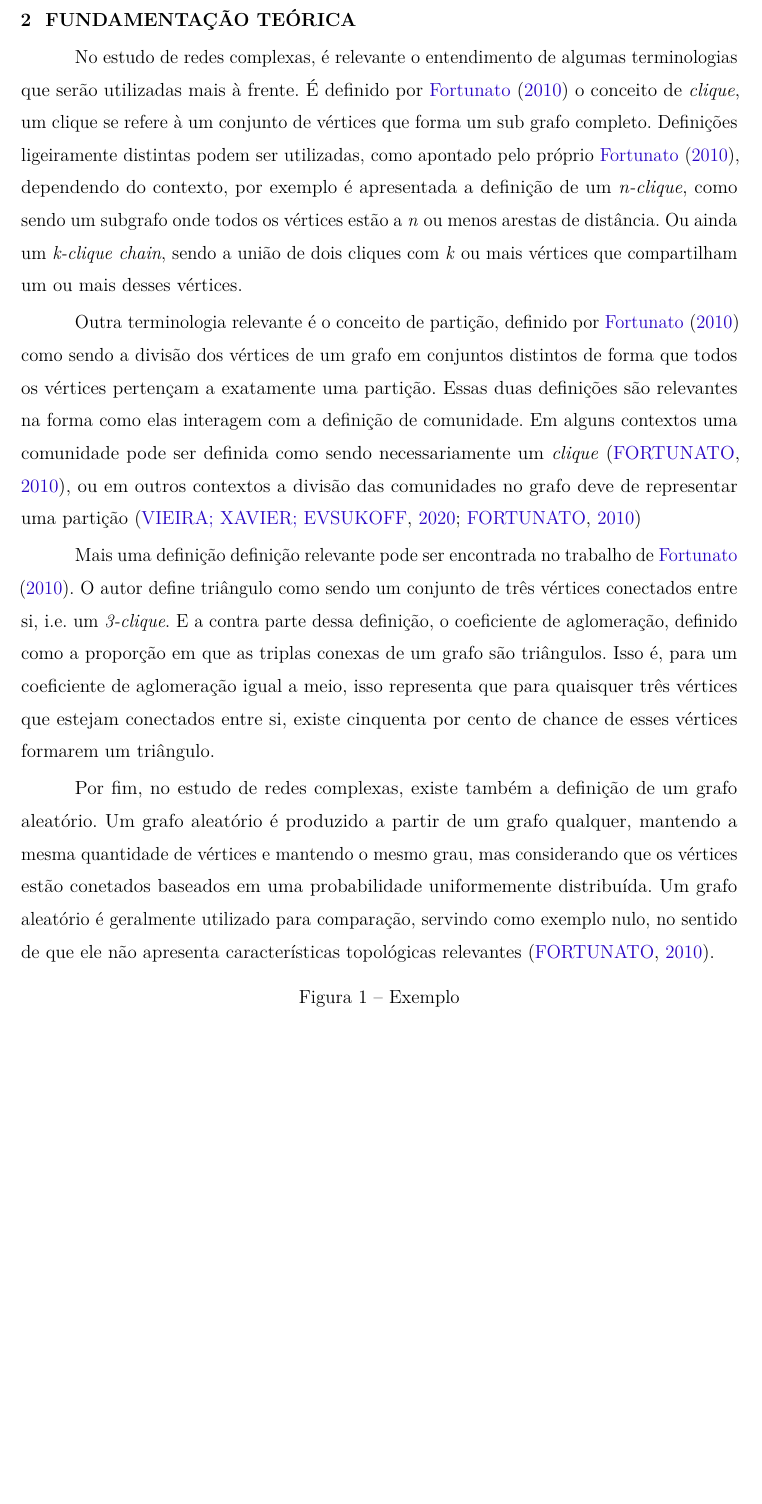
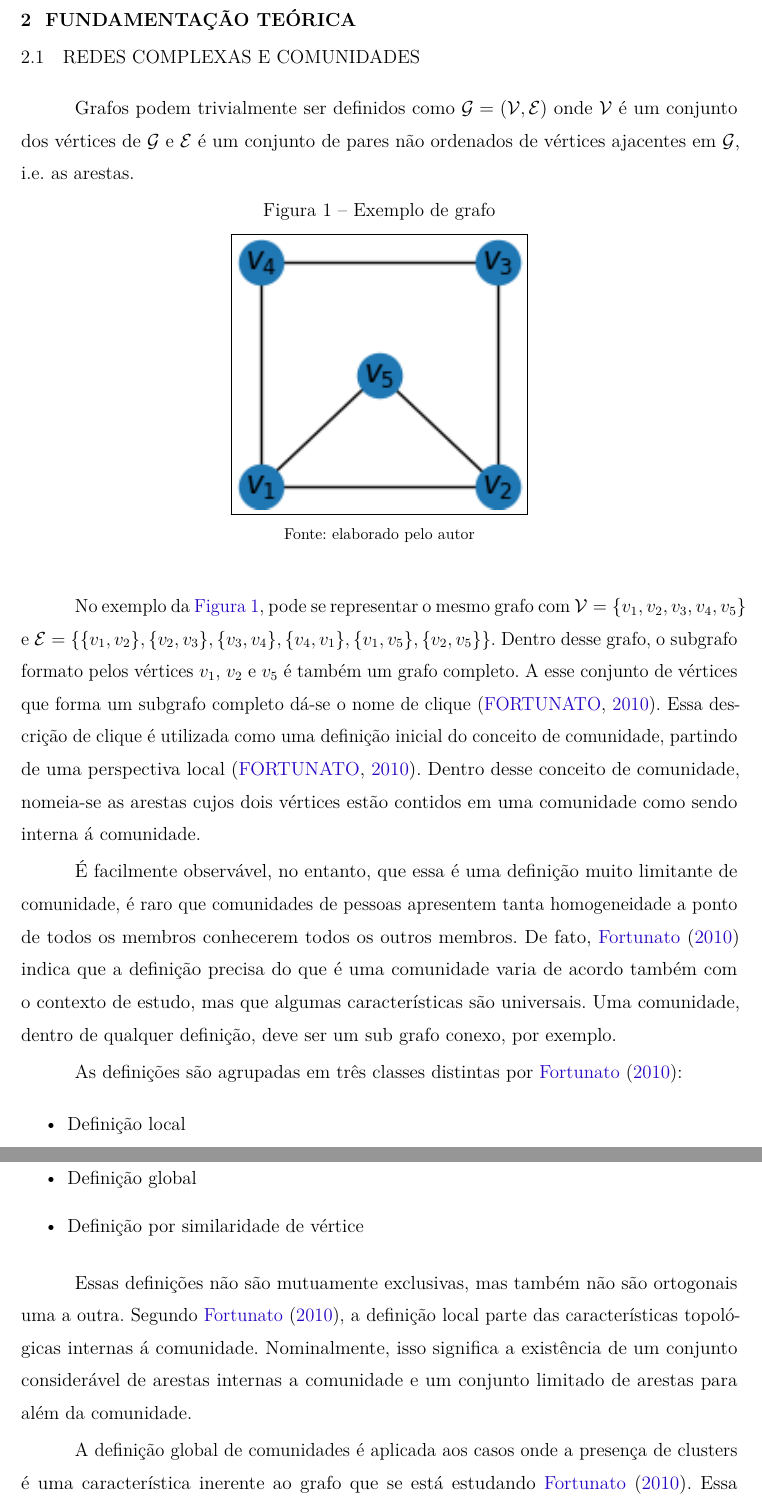
Before and after one commit to gustavospiess/cngohc, a LaTeX thesis (text/cngohc.tex, which reads text/fundamentacao.tex): part of page 15 of 19 before the commit and two parts of pages 15 and 16 of 20 after it, the two joined at a grey line, cut so that both start at the same text, the shorter picture padded with empty space. Compiled offline with pdfLaTeX.

Commit message:
Revisão bibliográfica (1/?)

```diff
--- a/text/cngohc.tex
+++ b/text/cngohc.tex
@@ -59,6 +59,9 @@
 \usepackage{tocloft}
 \usepackage{enumitem}
 \usepackage{subfiles}
+\usepackage{amsmath}
+\usepackage{amssymb}
+\usepackage{empheq}
 % ---
 
 % ---
@@ -215,6 +218,10 @@ Geração de redes complexas
     }
 
 
+\DeclareMathOperator{\G}{\mathcal{G}}
+\DeclareMathOperator{\V}{\mathcal{V}}
+\DeclareMathOperator{\E}{\mathcal{E}}
+
 % ----
 % Início do documento
 % ----
--- a/text/fundamentacao.tex
+++ b/text/fundamentacao.tex
@@ -2,20 +2,39 @@
 
 \begin{document}
 
-No estudo de redes complexas, é relevante o entendimento de algumas terminologias que serão utilizadas mais à frente.
-É definido por \citeonline{fortunato2010community} o conceito de \emph{clique}, um clique se refere à um conjunto de vértices que forma um sub grafo completo.
-Definições ligeiramente distintas podem ser utilizadas, como apontado pelo próprio \citeonline{fortunato2010community}, dependendo do contexto, por exemplo é apresentada a definição de um \emph{n-clique}, como sendo um subgrafo onde todos os vértices estão a \emph{n} ou menos arestas de distância.
-Ou ainda um \emph{k-clique chain}, sendo a união de dois cliques com \emph{k} ou mais vértices que compartilham um ou mais desses vértices.
+\section{Redes complexas e comunidades}
 
-Outra terminologia relevante é o conceito de partição, definido por \citeonline{fortunato2010community} como sendo a divisão dos vértices de um grafo em conjuntos distintos de forma que todos os vértices pertençam a exatamente uma partição.
-Essas duas definições são relevantes na forma como elas interagem com a definição de comunidade.
-Em alguns contextos uma comunidade pode ser definida como sendo necessariamente um \emph{clique} \cite{fortunato2010community}, ou em outros contextos a divisão das comunidades no grafo deve de representar uma partição \cite{da2020comparative, fortunato2010community}
+Grafos podem trivialmente ser definidos como $\G = (\V, \E)$ onde $\V$ é um conjunto dos vértices de  $\G$ e  $\E$ é um conjunto de pares não ordenados de vértices ajacentes em $\G$, i.e. as arestas.
 
-Mais uma definição definição relevante pode ser encontrada no trabalho de \citeonline{fortunato2010community}.
-O autor define triângulo como sendo um conjunto de três vértices conectados entre si, i.e. um \emph{3-clique}.
-E a contra parte dessa definição, o coeficiente de aglomeração, definido como a proporção em que as triplas conexas de um grafo são triângulos.
-Isso é, para um coeficiente de aglomeração igual a meio, isso representa que para quaisquer três vértices que estejam conectados entre si, existe cinquenta por cento de chance de esses vértices formarem um triângulo.
+\begin{figure}[htpb]
+    \centering
+    \caption{Exemplo de grafo}\label{fig:graph_example}
+    \fbox{\includegraphics[width=0.4\textwidth]{figures/graph_example.png}}
+    \fonte{elaborado pelo autor}
+\end{figure}
+\medskip
 
-Por fim, no estudo de redes complexas, existe também a definição de um grafo aleatório.
-Um grafo aleatório é produzido a partir de um grafo qualquer, mantendo a mesma quantidade de vértices e mantendo o mesmo grau, mas considerando que os vértices estão conetados baseados em uma probabilidade uniformemente distribuída.
-Um grafo aleatório é geralmente utilizado para comparação, servindo como exemplo nulo, no sentido de que ele não apresenta características topológicas relevantes \cite{fortunato2010community}.
+No exemplo da \autoref{fig:graph_example}, pode se representar o mesmo grafo com $\V = \{v_1, v_2, v_3, v_4, v_5\}$ e $\E = \{\{v_1, v_2\}, \{v_2, v_3\}, \{v_3, v_4\}, \{v_4, v_1\}, \{v_1, v_5\}, \{v_2, v_5\}\}$.
+Dentro desse grafo, o subgrafo formato pelos vértices $v_1$, $v_2$ e $v_5$ é também um grafo completo.
+A esse conjunto de vértices que forma um subgrafo completo dá-se o nome de clique \cite{fortunato2010community}.
+Essa descrição de clique é utilizada como uma definição inicial do conceito de comunidade, partindo de uma perspectiva local \cite{fortunato2010community}.
+Dentro desse conceito de comunidade, nomeia-se as arestas cujos dois vértices estão contidos em uma comunidade como sendo interna á comunidade.
+
+É facilmente observável, no entanto, que essa é uma definição muito limitante de comunidade, é raro que comunidades de pessoas apresentem tanta homogeneidade a ponto de todos os membros conhecerem todos os outros membros.
+De fato, \citeonline{fortunato2010community} indica que a definição precisa do que é uma comunidade varia de acordo também com o contexto de estudo, mas que algumas características são universais.
+Uma comunidade, dentro de qualquer definição, deve ser um sub grafo conexo, por exemplo.
+
+As definições são agrupadas em três classes distintas por \citeonline{fortunato2010community}:
+
+\begin{itemize}
+    \item Definição local
+    \item Definição global
+    \item Definição por similaridade de vértice
+\end{itemize}
+
+Essas definições não são mutuamente exclusivas, mas também não são ortogonais uma a outra.
+Segundo \citeonline{fortunato2010community}, a definição local parte das características topológicas internas á comunidade.
+Nominalmente, isso significa a existência de um conjunto considerável de arestas internas a comunidade e um conjunto limitado de arestas para além da comunidade.
+
+A definição global de comunidades é aplicada aos casos onde a presença de clusters é uma característica inerente ao grafo que se está estudando \citeonline{fortunato2010community}.
+Essa propriedade inerente ao grafo pode ser definida como alguma propriedade dos vértices do objeto em questão e que partindo disso se atribui pertencimento á comunidades, ou ainda por comparação com um exemplo nulo \citeonline{fortunato2010community}.
```
Also changed, not shown: text/cngohc_ref.bib (+10 -0 lines), text/cngohc.pdf, text/figures/graph_example.png (added), text/cngohc.tex (7 more changed lines), text/fundamentacao.tex (42 more changed lines).
